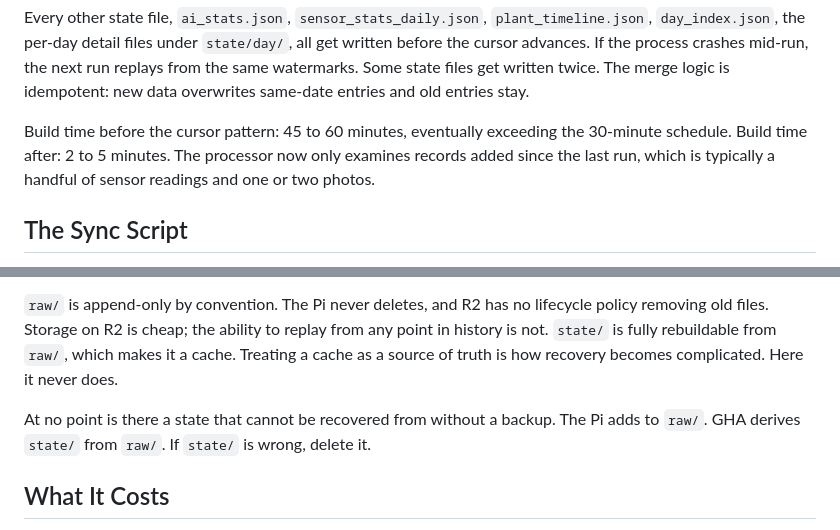
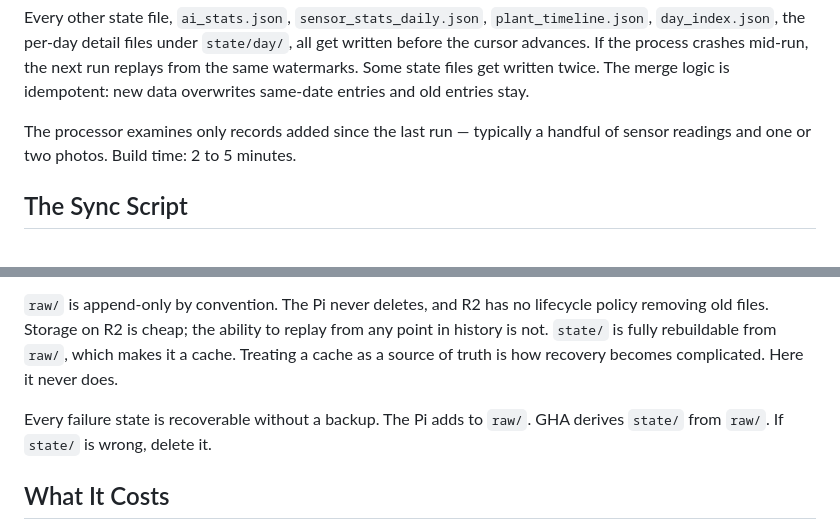
Before and after one commit to mnbf9rca/claude-code-the-gardener, a Markdown page: docs/blog/architecture-v2.md, 2 parts joined by grey strips. Drawn GitHub-style.

Commit message:
fix: architecture v2 - remove evolution story framing, simplify double negative

```diff
--- a/docs/blog/architecture-v2.md
+++ b/docs/blog/architecture-v2.md
@@ -52,7 +52,7 @@ def save_cursor(s3, bucket: str, state: dict) -> None:
 
 Every other state file, `ai_stats.json`, `sensor_stats_daily.json`, `plant_timeline.json`, `day_index.json`, the per-day detail files under `state/day/`, all get written before the cursor advances. If the process crashes mid-run, the next run replays from the same watermarks. Some state files get written twice. The merge logic is idempotent: new data overwrites same-date entries and old entries stay.
 
-Build time before the cursor pattern: 45 to 60 minutes, eventually exceeding the 30-minute schedule. Build time after: 2 to 5 minutes. The processor now only examines records added since the last run, which is typically a handful of sensor readings and one or two photos.
+The processor examines only records added since the last run — typically a handful of sensor readings and one or two photos. Build time: 2 to 5 minutes.
 
 ## The Sync Script
 
@@ -92,7 +92,7 @@ A `state/` file is corrupted or produced bad output? Delete it. The next GHA pro
 
 `raw/` is append-only by convention. The Pi never deletes, and R2 has no lifecycle policy removing old files. Storage on R2 is cheap; the ability to replay from any point in history is not. `state/` is fully rebuildable from `raw/`, which makes it a cache. Treating a cache as a source of truth is how recovery becomes complicated. Here it never does.
 
-At no point is there a state that cannot be recovered from without a backup. The Pi adds to `raw/`. GHA derives `state/` from `raw/`. If `state/` is wrong, delete it.
+Every failure state is recoverable without a backup. The Pi adds to `raw/`. GHA derives `state/` from `raw/`. If `state/` is wrong, delete it.
 
 ## What It Costs
 
```
